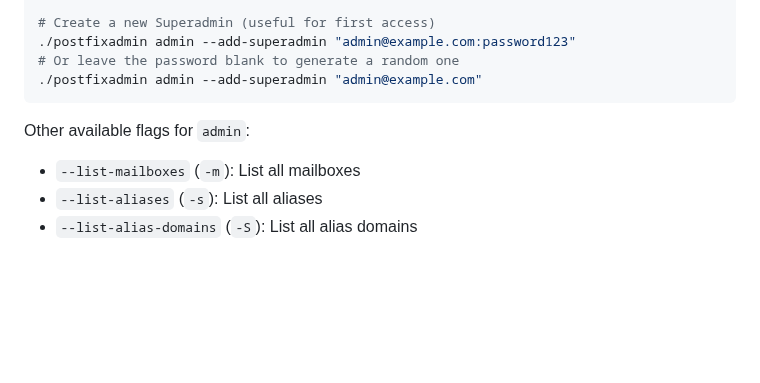
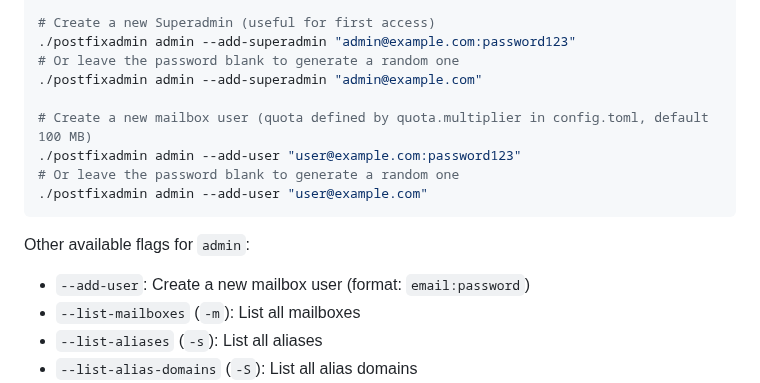
Before and after one commit to jniltinho/go-postfixadmin, a Markdown page: DEVELOPMENT.md, the part around the change. Rendered like a GitHub page; blank space fills up the shorter version.

Commit message:
docs: Add documentation for the `--add-user` flag and its usage for creating mailbox users.

````diff
--- a/DEVELOPMENT.md
+++ b/DEVELOPMENT.md
@@ -152,10 +152,16 @@ The binary also supports direct administrative commands via the `admin` subcomma
 ./postfixadmin admin --add-superadmin "admin@example.com:password123"
 # Or leave the password blank to generate a random one
 ./postfixadmin admin --add-superadmin "admin@example.com"
+
+# Create a new mailbox user (quota defined by quota.multiplier in config.toml, default 100 MB)
+./postfixadmin admin --add-user "user@example.com:password123"
+# Or leave the password blank to generate a random one
+./postfixadmin admin --add-user "user@example.com"
 ```
 
 Other available flags for `admin`:
 
+- `--add-user`: Create a new mailbox user (format: `email:password`)
 - `--list-mailboxes` (`-m`): List all mailboxes
 - `--list-aliases` (`-s`): List all aliases
 - `--list-alias-domains` (`-S`): List all alias domains
````
